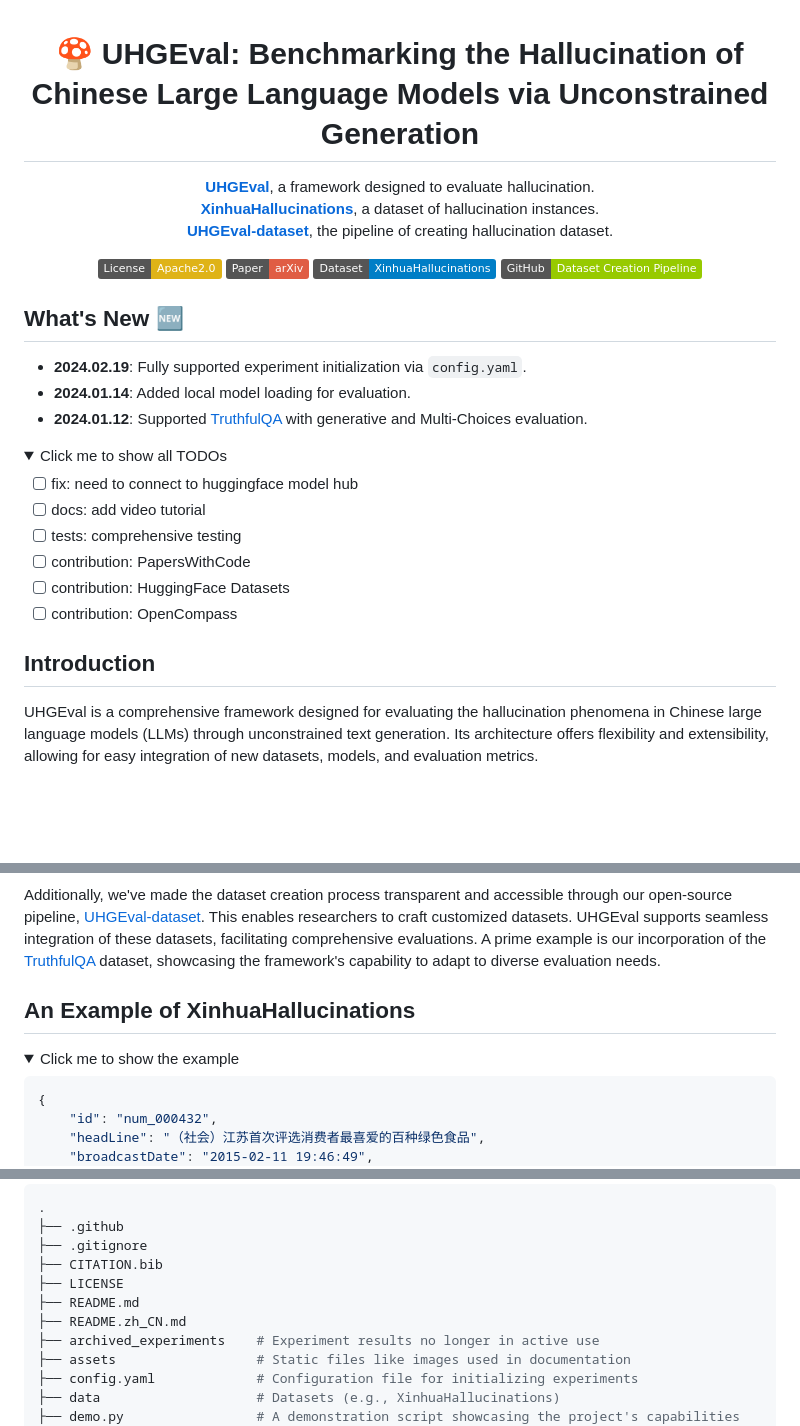
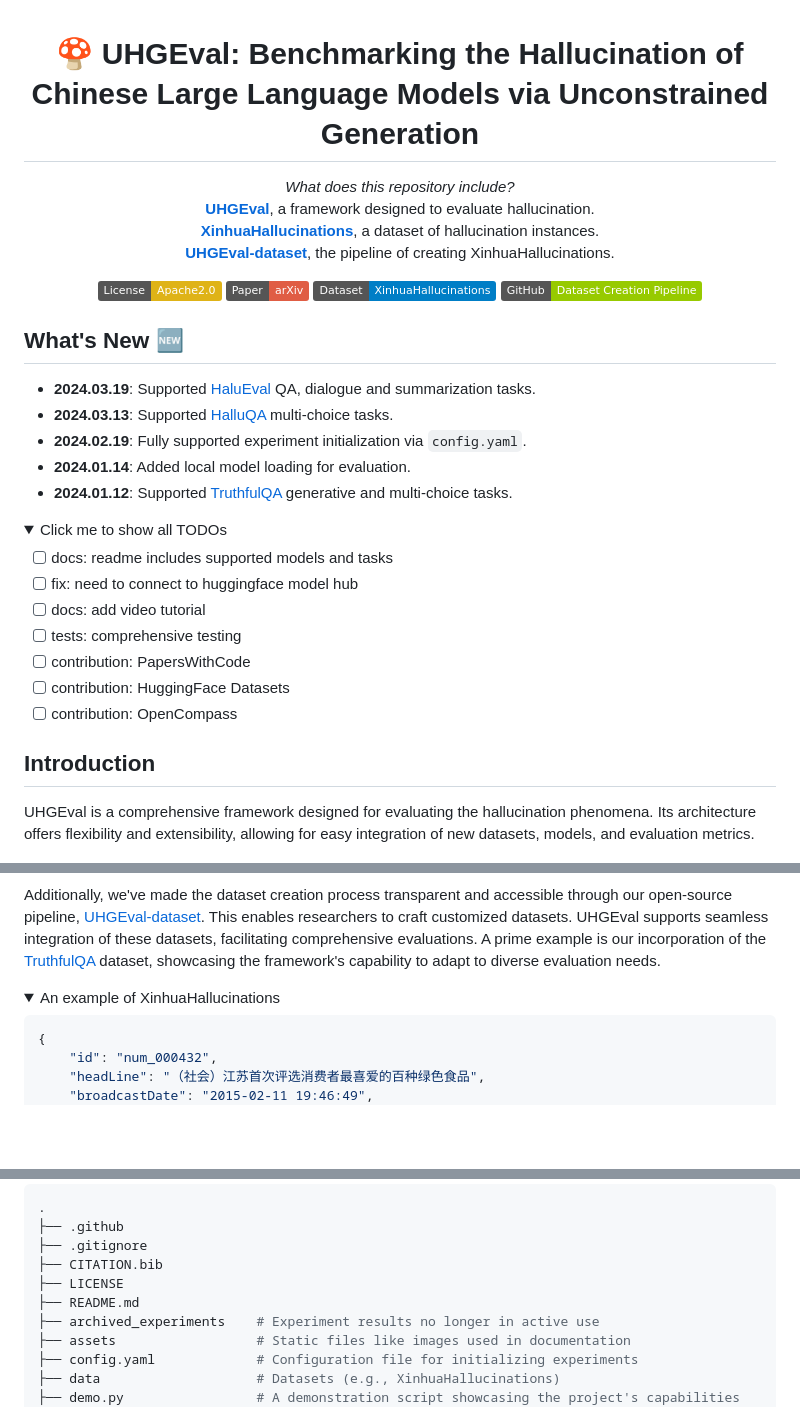
Before and after one commit to IAAR-Shanghai/UHGEval, a Markdown page: README.md, 3 parts joined by grey strips. Drawn GitHub-style; folded sections open; badges without logos; blank space fills up the shorter version.

Commit message:
docs: update readme

````diff
--- a/README.md
+++ b/README.md
@@ -2,9 +2,10 @@
     🍄 UHGEval: Benchmarking the Hallucination of Chinese Large Language Models via Unconstrained Generation
 </h1>
 <p align="center">
+<i>What does this repository include?</i><br>
 <a href="./uhgeval/"><b>UHGEval</b></a>, a framework designed to evaluate hallucination.<br>
 <a href="./data/Xinhua/XinhuaHallucinations.json"><b>XinhuaHallucinations</b></a>, a dataset of hallucination instances.<br>
-<a href="https://github.com/IAAR-Shanghai/UHGEval-dataset"><b>UHGEval-dataset</b></a>, the pipeline of creating hallucination dataset.
+<a href="https://github.com/IAAR-Shanghai/UHGEval-dataset"><b>UHGEval-dataset</b></a>, the pipeline of creating XinhuaHallucinations.
 </p>
 <p align="center">
     <a href="https://opensource.org/license/apache-2-0/">
@@ -23,12 +24,15 @@
 
 ## What's New 🆕
 
+- **2024.03.19**: Supported [HaluEval](https://github.com/RUCAIBox/HaluEval) QA, dialogue and summarization tasks.
+- **2024.03.13**: Supported [HalluQA](https://github.com/OpenMOSS/HalluQA) multi-choice tasks.
 - **2024.02.19**: Fully supported experiment initialization via `config.yaml`.
 - **2024.01.14**: Added local model loading for evaluation.
-- **2024.01.12**: Supported [TruthfulQA](https://github.com/sylinrl/TruthfulQA) with generative and Multi-Choices evaluation.
+- **2024.01.12**: Supported [TruthfulQA](https://github.com/sylinrl/TruthfulQA) generative and multi-choice tasks.
 
 <details><summary>Click me to show all TODOs</summary>
 
+- [ ] docs: readme includes supported models and tasks
 - [ ] fix: need to connect to huggingface model hub
 - [ ] docs: add video tutorial
 - [ ] tests: comprehensive testing
@@ -40,15 +44,13 @@
 
 ## Introduction
 
-UHGEval is a comprehensive framework designed for evaluating the hallucination phenomena in Chinese large language models (LLMs) through unconstrained text generation. Its architecture offers flexibility and extensibility, allowing for easy integration of new datasets, models, and evaluation metrics.
+UHGEval is a comprehensive framework designed for evaluating the hallucination phenomena. Its architecture offers flexibility and extensibility, allowing for easy integration of new datasets, models, and evaluation metrics.
 
 <p align="center"><img src="./assets/eval_framework.png" alt="" width="80%"></p>
 
 Additionally, we've made the dataset creation process transparent and accessible through our open-source pipeline, [UHGEval-dataset](https://github.com/IAAR-Shanghai/UHGEval-dataset). This enables researchers to craft customized datasets. UHGEval supports seamless integration of these datasets, facilitating comprehensive evaluations. A prime example is our incorporation of the [TruthfulQA](https://github.com/sylinrl/TruthfulQA) dataset, showcasing the framework's capability to adapt to diverse evaluation needs.
 
-## An Example of XinhuaHallucinations
-
-<details><summary>Click me to show the example</summary>
+<details><summary>An example of XinhuaHallucinations</summary>
 
 ```json
 {
@@ -88,7 +90,6 @@ Additionally, we've made the dataset creation process transparent and accessible
 ├── CITATION.bib
 ├── LICENSE
 ├── README.md
-├── README.zh_CN.md
 ├── archived_experiments    # Experiment results no longer in active use
 ├── assets                  # Static files like images used in documentation
 ├── config.yaml             # Configuration file for initializing experiments
````
Also changed, not shown: other parts of README.md (+3 -1 lines).
